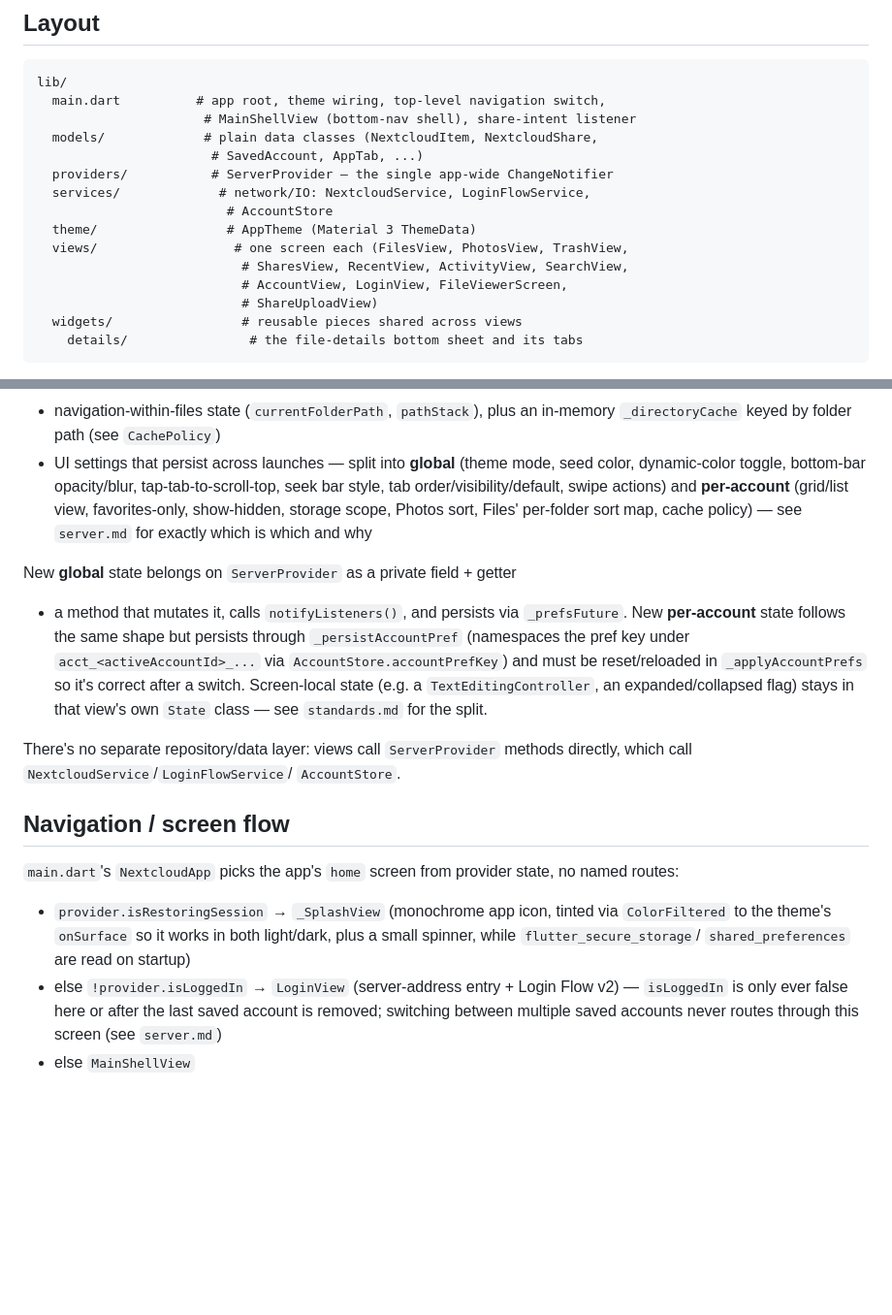
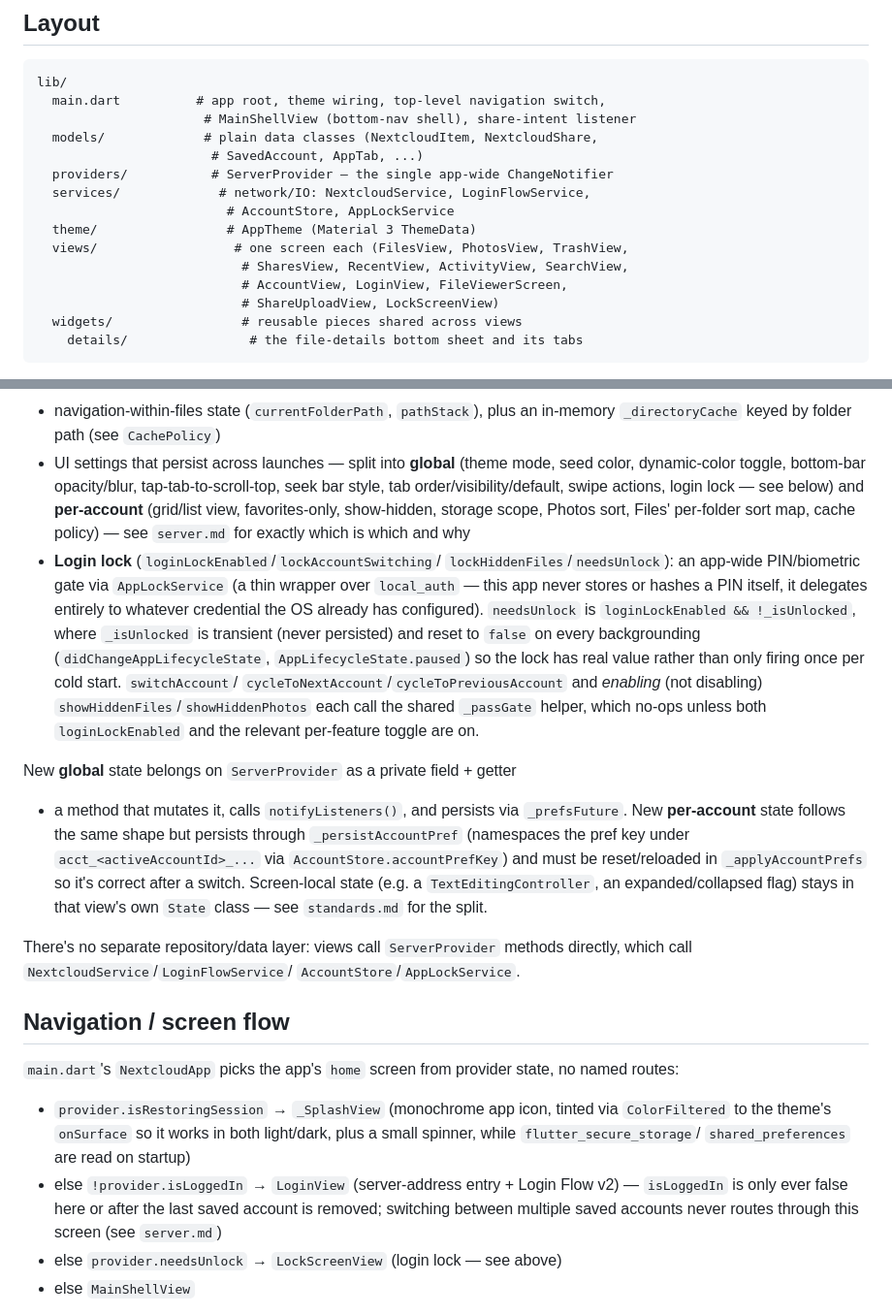
Before and after one commit to ayushyamitabh/noo, a Markdown page: .claude/context/architecture.md, 2 parts joined by grey strips. Shown at 97% size. Drawn GitHub-style; blank space fills up the shorter version.

````diff
--- a/.claude/context/architecture.md
+++ b/.claude/context/architecture.md
@@ -10,12 +10,12 @@ lib/
                        # SavedAccount, AppTab, ...)
   providers/           # ServerProvider — the single app-wide ChangeNotifier
   services/             # network/IO: NextcloudService, LoginFlowService,
-                         # AccountStore
+                         # AccountStore, AppLockService
   theme/                 # AppTheme (Material 3 ThemeData)
   views/                  # one screen each (FilesView, PhotosView, TrashView,
                            # SharesView, RecentView, ActivityView, SearchView,
                            # AccountView, LoginView, FileViewerScreen,
-                           # ShareUploadView)
+                           # ShareUploadView, LockScreenView)
   widgets/                 # reusable pieces shared across views
     details/                # the file-details bottom sheet and its tabs
 ```
@@ -54,9 +54,23 @@ There is exactly one `ChangeNotifier`: [`ServerProvider`](../../lib/providers/se
 - UI settings that persist across launches — split into **global** (theme
   mode, seed color, dynamic-color toggle, bottom-bar opacity/blur,
   tap-tab-to-scroll-top, seek bar style, tab order/visibility/default, swipe
-  actions) and **per-account** (grid/list view, favorites-only, show-hidden,
-  storage scope, Photos sort, Files' per-folder sort map, cache policy) — see
-  `server.md` for exactly which is which and why
+  actions, login lock — see below) and **per-account** (grid/list view,
+  favorites-only, show-hidden, storage scope, Photos sort, Files'
+  per-folder sort map, cache policy) — see `server.md` for exactly which is
+  which and why
+- **Login lock** (`loginLockEnabled`/`lockAccountSwitching`/
+  `lockHiddenFiles`/`needsUnlock`): an app-wide PIN/biometric gate via
+  `AppLockService` (a thin wrapper over `local_auth` — this app never
+  stores or hashes a PIN itself, it delegates entirely to whatever
+  credential the OS already has configured). `needsUnlock` is
+  `loginLockEnabled && !_isUnlocked`, where `_isUnlocked` is transient
+  (never persisted) and reset to `false` on every backgrounding
+  (`didChangeAppLifecycleState`, `AppLifecycleState.paused`) so the lock has
+  real value rather than only firing once per cold start. `switchAccount`/
+  `cycleToNextAccount`/`cycleToPreviousAccount` and *enabling* (not
+  disabling) `showHiddenFiles`/`showHiddenPhotos` each call the shared
+  `_passGate` helper, which no-ops unless both `loginLockEnabled` and the
+  relevant per-feature toggle are on.
 
 New **global** state belongs on `ServerProvider` as a private field + getter
 + a method that mutates it, calls `notifyListeners()`, and persists via
@@ -70,7 +84,7 @@ split.
 
 There's no separate repository/data layer: views call `ServerProvider`
 methods directly, which call `NextcloudService`/`LoginFlowService`/
-`AccountStore`.
+`AccountStore`/`AppLockService`.
 
 ## Navigation / screen flow
 
@@ -85,6 +99,7 @@ state, no named routes:
   Flow v2) — `isLoggedIn` is only ever false here or after the last saved
   account is removed; switching between multiple saved accounts never
   routes through this screen (see `server.md`)
+- else `provider.needsUnlock` → `LockScreenView` (login lock — see above)
 - else `MainShellView`
 
 `MainShellView` is a bottom-nav `IndexedStack` over up to 6 tabs — Files,
````
Also changed, not shown: .claude/context/server.md (+47 -3 lines), .claude/context/standards.md (+26 -0 lines).
